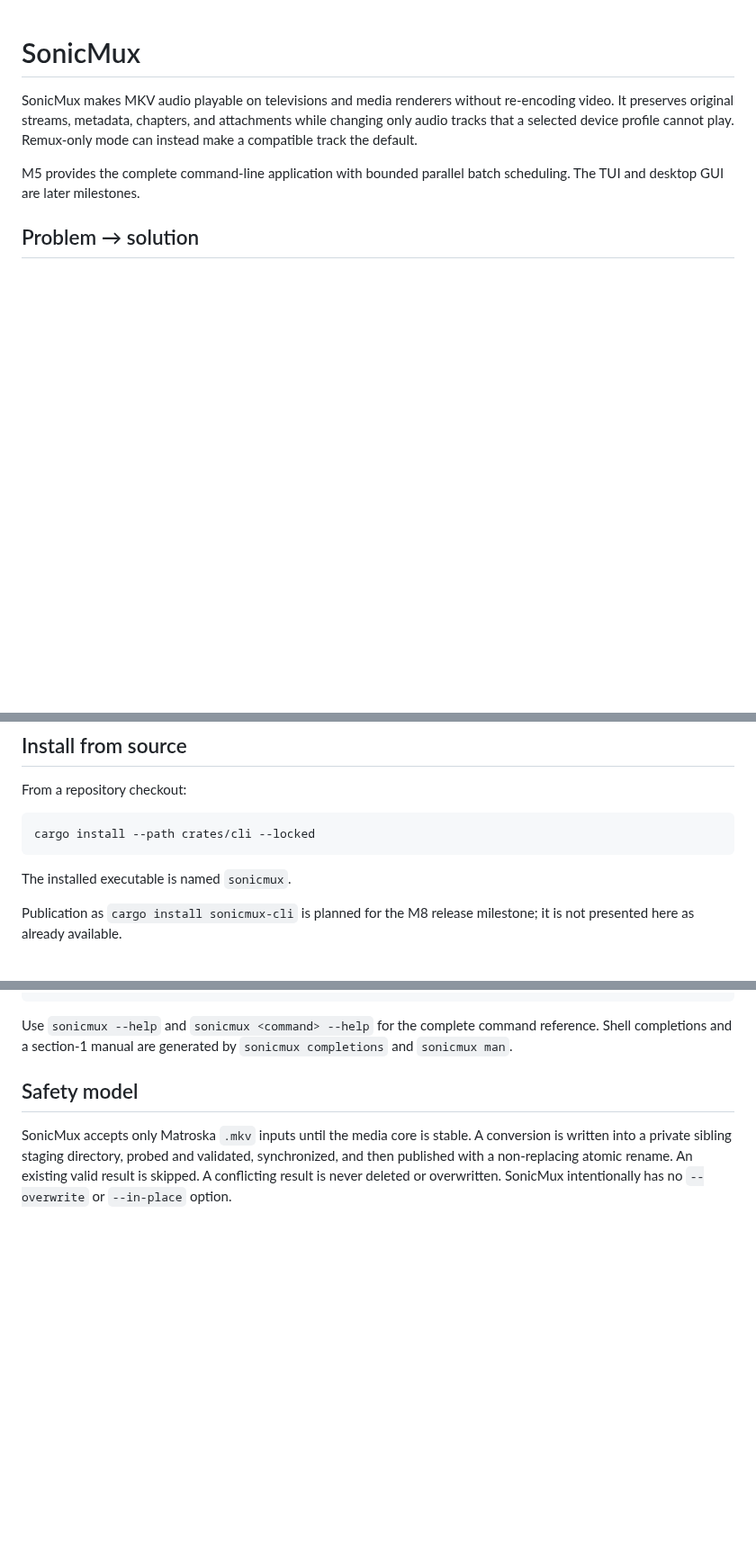
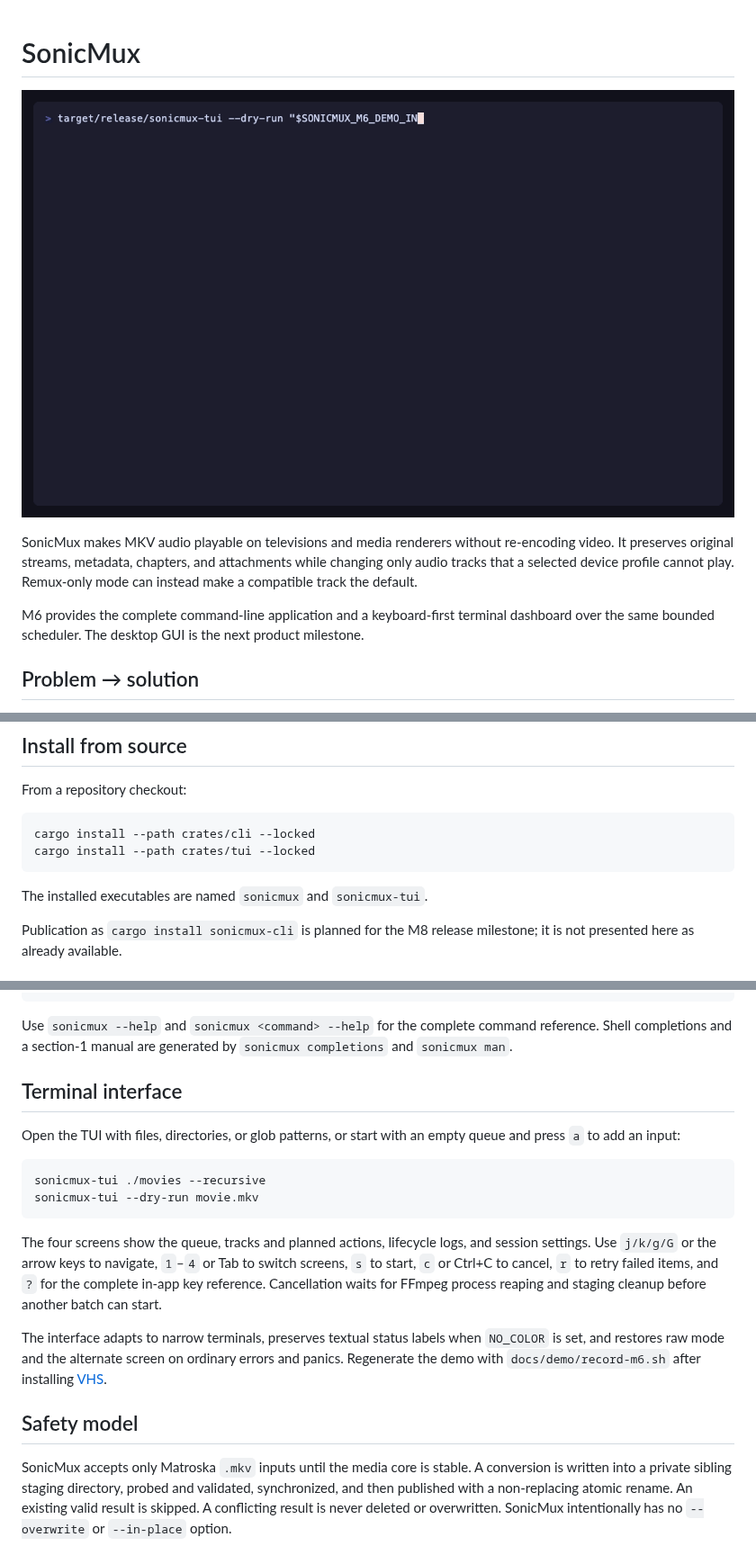
Before and after one commit to gl-epka/sonicmux, a Markdown page: README.md, 3 parts joined by grey strips. Shown at 90% size. Drawn GitHub-style; pictures changed too: docs/assets/sonicmux-tui.gif (added); blank space fills up the shorter version.

Commit message:
docs: add reproducible M6 TUI demo

````diff
--- a/README.md
+++ b/README.md
@@ -1,12 +1,15 @@
 # SonicMux
+
+![SonicMux terminal interface](docs/assets/sonicmux-tui.gif)
 
 SonicMux makes MKV audio playable on televisions and media renderers without
 re-encoding video. It preserves original streams, metadata, chapters, and
 attachments while changing only audio tracks that a selected device profile
 cannot play. Remux-only mode can instead make a compatible track the default.
 
-M5 provides the complete command-line application with bounded parallel batch
-scheduling. The TUI and desktop GUI are later milestones.
+M6 provides the complete command-line application and a keyboard-first terminal
+dashboard over the same bounded scheduler. The desktop GUI is the next product
+milestone.
 
 ## Problem → solution
 
@@ -31,9 +34,10 @@ From a repository checkout:
 
 ```console
 cargo install --path crates/cli --locked
+cargo install --path crates/tui --locked
 ```
 
-The installed executable is named `sonicmux`.
+The installed executables are named `sonicmux` and `sonicmux-tui`.
 
 Publication as `cargo install sonicmux-cli` is planned for the M8 release
 milestone; it is not presented here as already available.
@@ -66,6 +70,27 @@ sonicmux doctor --print-paths
 Use `sonicmux --help` and `sonicmux <command> --help` for the complete command
 reference. Shell completions and a section-1 manual are generated by
 `sonicmux completions` and `sonicmux man`.
+
+## Terminal interface
+
+Open the TUI with files, directories, or glob patterns, or start with an empty
+queue and press `a` to add an input:
+
+```console
+sonicmux-tui ./movies --recursive
+sonicmux-tui --dry-run movie.mkv
+```
+
+The four screens show the queue, tracks and planned actions, lifecycle logs, and
+session settings. Use `j/k/g/G` or the arrow keys to navigate, `1`–`4` or Tab to
+switch screens, `s` to start, `c` or Ctrl+C to cancel, `r` to retry failed
+items, and `?` for the complete in-app key reference. Cancellation waits for
+FFmpeg process reaping and staging cleanup before another batch can start.
+
+The interface adapts to narrow terminals, preserves textual status labels when
+`NO_COLOR` is set, and restores raw mode and the alternate screen on ordinary
+errors and panics. Regenerate the demo with `docs/demo/record-m6.sh` after
+installing [VHS](https://github.com/charmbracelet/vhs).
 
 ## Safety model
 
````
Also changed, not shown: other parts of README.md (+1 -1 lines), 2 other files.
